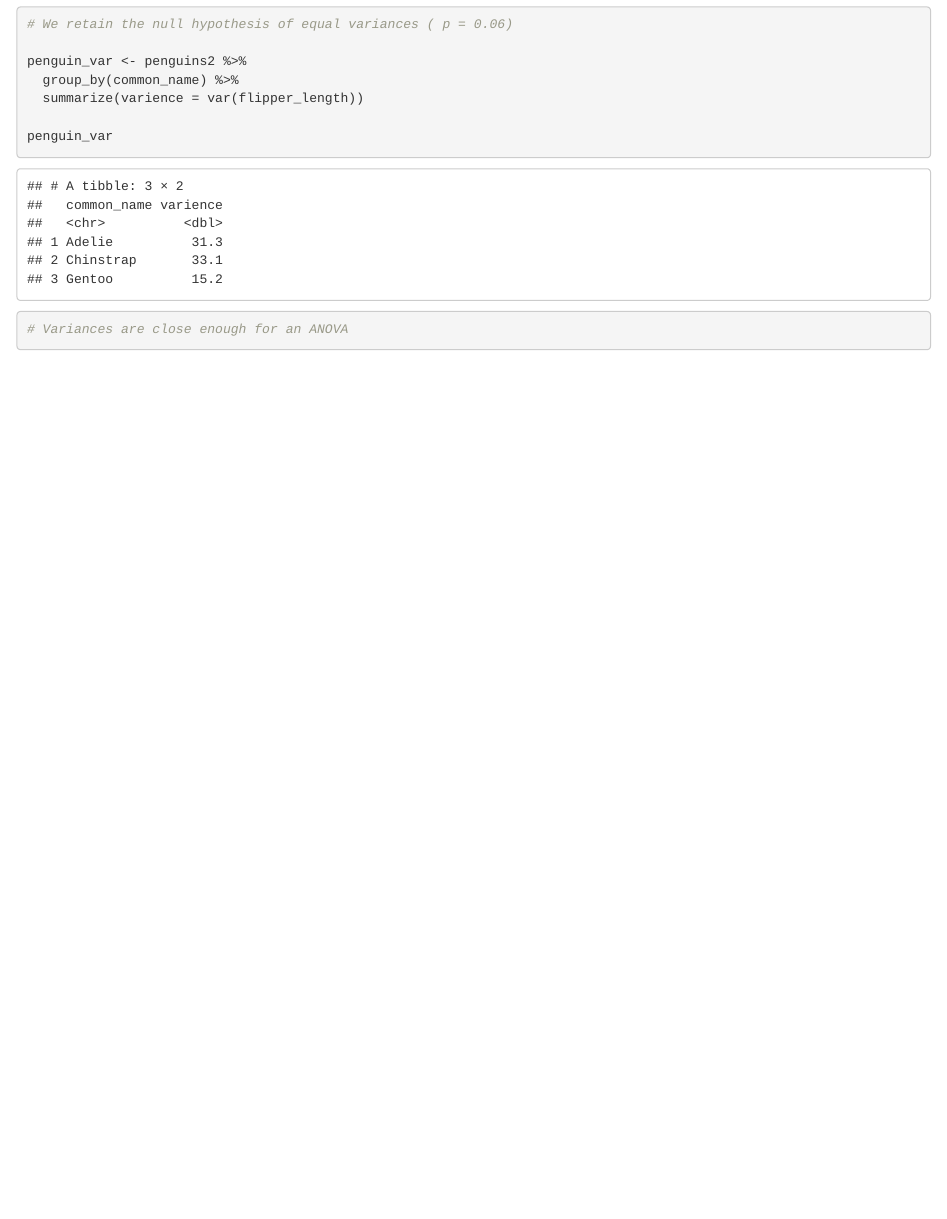
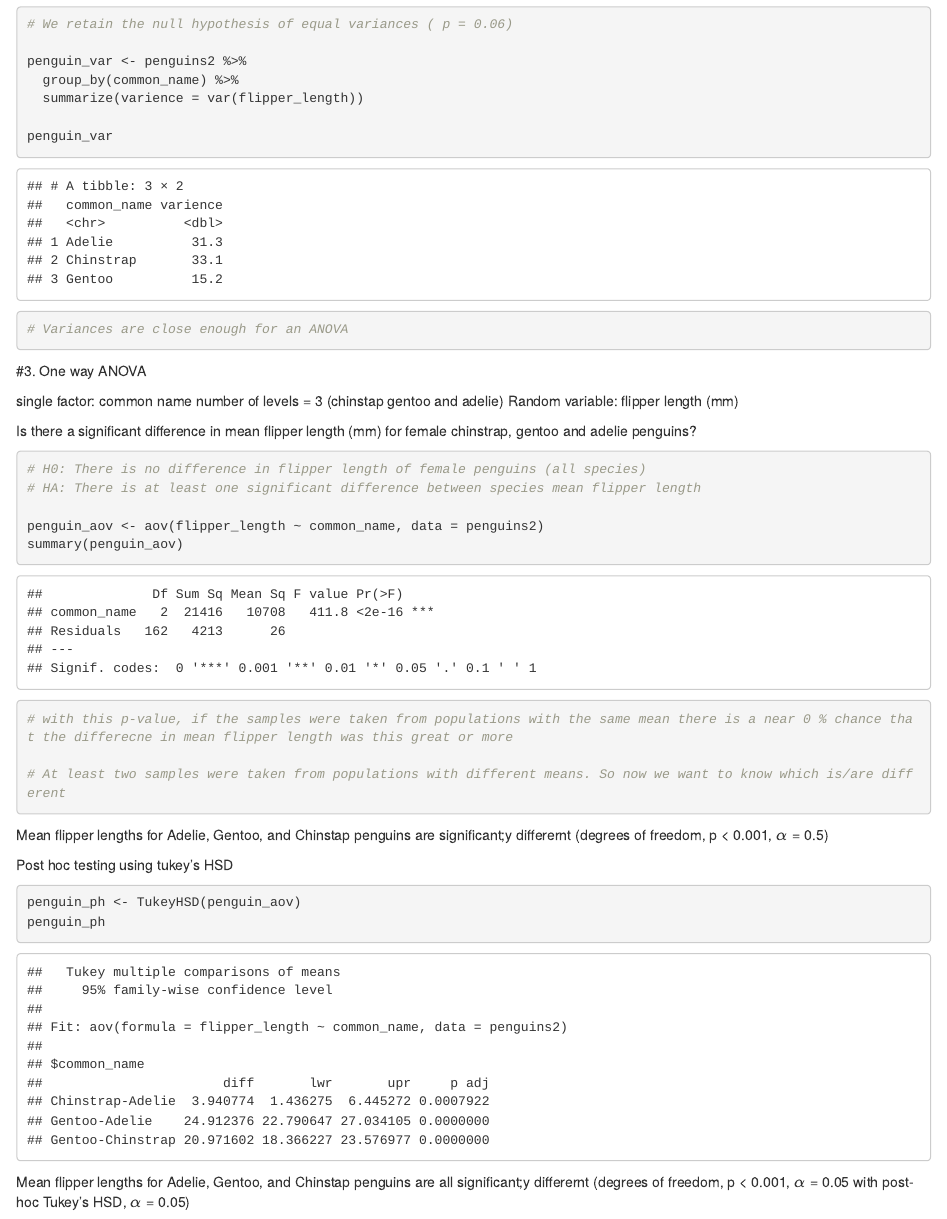
Before and after one commit to eamon4/penguin_anova, an R Markdown document (Penguins lab 6.Rmd): the page in a window 1100 px wide, from 2480 px down. Rendered offline with R 4.5, knitr and Pandoc, with nearby package versions.

Commit message:
updated with one-way anova and post-hoc tukey's

````diff
--- a/Penguins lab 6.Rmd
+++ b/Penguins lab 6.Rmd
@@ -85,3 +85,34 @@ penguin_var
 
 # Variances are close enough for an ANOVA
 ```
+
+#3. One way ANOVA
+
+single factor: common name
+number of levels = 3 (chinstap gentoo and adelie)
+Random variable: flipper length (mm)
+
+Is there a significant difference in mean flipper length (mm) for female chinstrap, gentoo and adelie penguins?
+
+```{r}
+# H0: There is no difference in flipper length of female penguins (all species)
+# HA: There is at least one significant difference between species mean flipper length
+
+penguin_aov <- aov(flipper_length ~ common_name, data = penguins2)
+summary(penguin_aov)
+
+# with this p-value, if the samples were taken from populations with the same mean there is a near 0 % chance that the differecne in mean flipper length was this great or more
+
+# At least two samples were taken from populations with different means. So now we want to know which is/are different
+```
+
+Mean flipper lengths for Adelie, Gentoo, and Chinstap penguins are significant;y differernt (degrees of freedom, p < 0.001, $\alpha$ = 0.5)
+
+Post hoc testing using tukey's HSD
+
+```{r}
+penguin_ph <- TukeyHSD(penguin_aov)
+penguin_ph
+```
+
+Mean flipper lengths for Adelie, Gentoo, and Chinstap penguins are all significant;y differernt (degrees of freedom, p < 0.001, $\alpha$ = 0.05 with post-hoc Tukey's HSD, $\alpha$ = 0.05)
````
